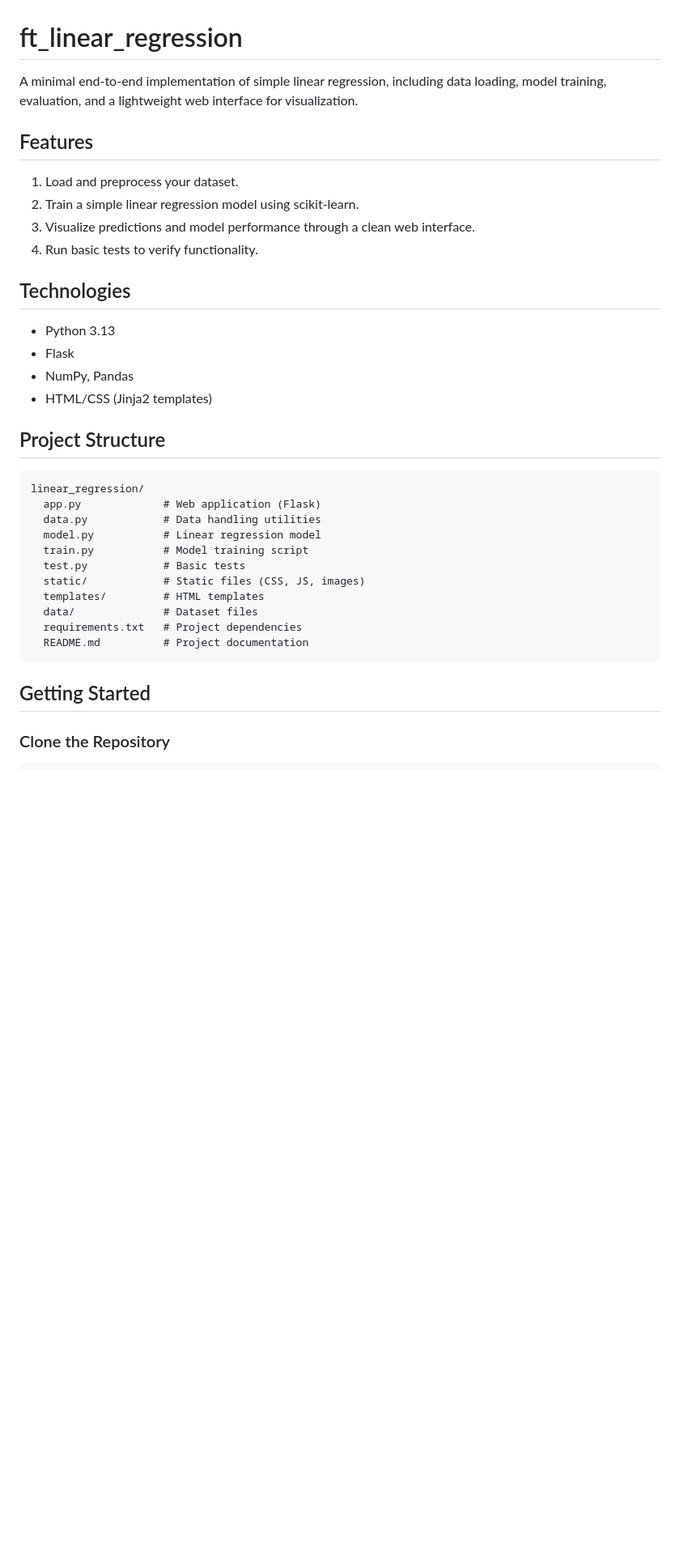
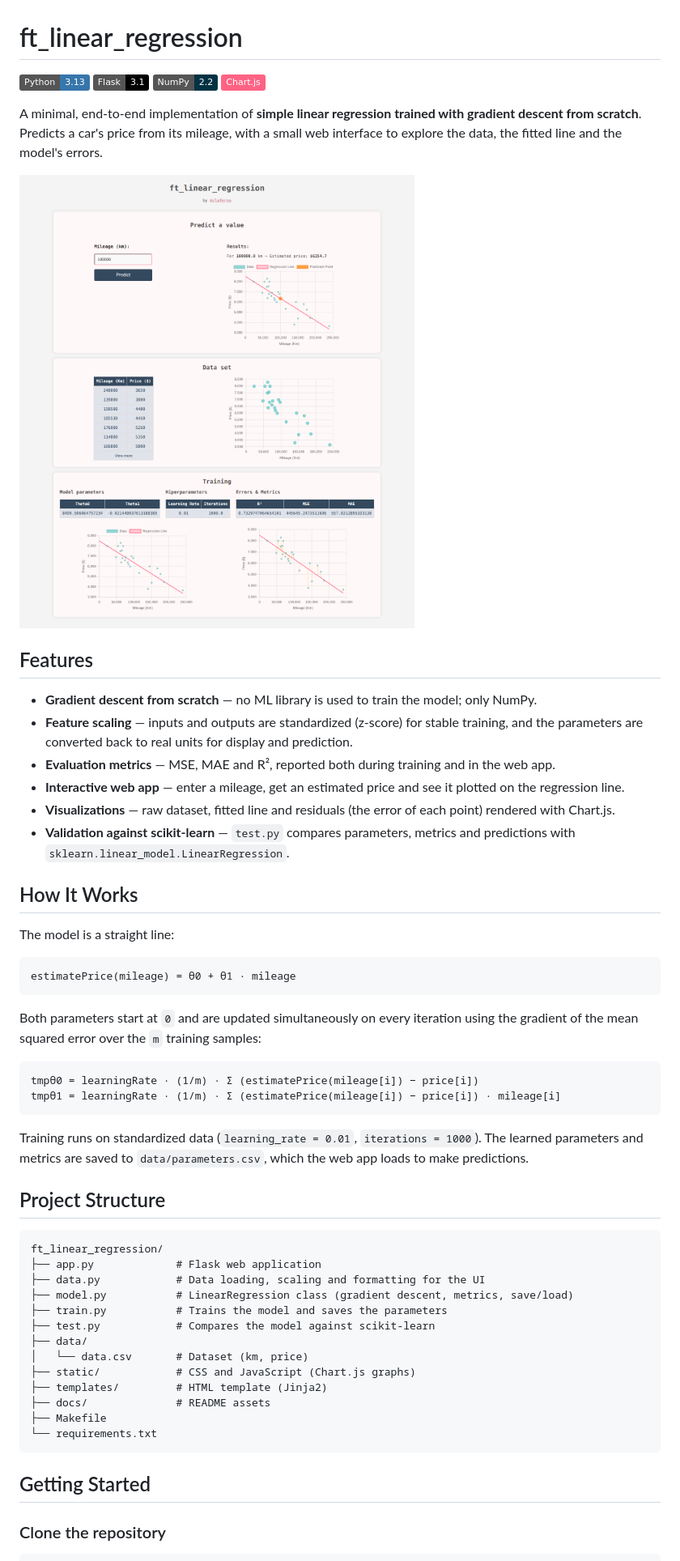
Before and after one commit to fernandezclau/ft_linear_regression, a Markdown page: README.md, the part around the change printed below. Shown: that part at 81% size. Rendered like a GitHub page; pictures changed too: docs/preview.png (added); badges without logos; blank space fills up the shorter version.

Commit message:
fix bugs & add readme

````diff
--- a/README.md
+++ b/README.md
@@ -1,36 +1,66 @@
 # ft_linear_regression
 
-A minimal end-to-end implementation of simple linear regression, including data loading, model training, evaluation, and a lightweight web interface for visualization.
+![Python](https://img.shields.io/badge/Python-3.13-3776AB?logo=python&logoColor=white)
+![Flask](https://img.shields.io/badge/Flask-3.1-000000?logo=flask&logoColor=white)
+![NumPy](https://img.shields.io/badge/NumPy-2.2-013243?logo=numpy&logoColor=white)
+![Chart.js](https://img.shields.io/badge/Chart.js-FF6384?logo=chartdotjs&logoColor=white)
+
+A minimal, end-to-end implementation of **simple linear regression trained with gradient descent from scratch**.
+Predicts a car's price from its mileage, with a small web interface to explore the data, the fitted
+line and the model's errors.
+
+![ft_linear_regression preview](docs/preview.png)
 
 ## Features
-1. Load and preprocess your dataset.
-2. Train a simple linear regression model using scikit-learn.
-3. Visualize predictions and model performance through a clean web interface.
-4. Run basic tests to verify functionality.
 
-## Technologies
-- Python 3.13
-- Flask
-- NumPy, Pandas
-- HTML/CSS (Jinja2 templates)
+- **Gradient descent from scratch** — no ML library is used to train the model; only NumPy.
+- **Feature scaling** — inputs and outputs are standardized (z-score) for stable training, and the
+  parameters are converted back to real units for display and prediction.
+- **Evaluation metrics** — MSE, MAE and R², reported both during training and in the web app.
+- **Interactive web app** — enter a mileage, get an estimated price and see it plotted on the regression line.
+- **Visualizations** — raw dataset, fitted line and residuals (the error of each point) rendered with Chart.js.
+- **Validation against scikit-learn** — `test.py` compares parameters, metrics and predictions with
+  `sklearn.linear_model.LinearRegression`.
+
+## How It Works
+
+The model is a straight line:
+
+```
+estimatePrice(mileage) = θ0 + θ1 · mileage
+```
+
+Both parameters start at `0` and are updated simultaneously on every iteration using the gradient of the
+mean squared error over the `m` training samples:
+
+```
+tmpθ0 = learningRate · (1/m) · Σ (estimatePrice(mileage[i]) − price[i])
+tmpθ1 = learningRate · (1/m) · Σ (estimatePrice(mileage[i]) − price[i]) · mileage[i]
+```
+
+Training runs on standardized data (`learning_rate = 0.01`, `iterations = 1000`). The learned parameters and
+metrics are saved to `data/parameters.csv`, which the web app loads to make predictions.
 
 ## Project Structure
 
 ```
-linear_regression/
-  app.py             # Web application (Flask)
-  data.py            # Data handling utilities
-  model.py           # Linear regression model
-  train.py           # Model training script
-  test.py            # Basic tests
-  static/            # Static files (CSS, JS, images)
-  templates/         # HTML templates
-  data/              # Dataset files
-  requirements.txt   # Project dependencies
-  README.md          # Project documentation
+ft_linear_regression/
+├── app.py             # Flask web application
+├── data.py            # Data loading, scaling and formatting for the UI
+├── model.py           # LinearRegression class (gradient descent, metrics, save/load)
+├── train.py           # Trains the model and saves the parameters
+├── test.py            # Compares the model against scikit-learn
+├── data/
+│   └── data.csv       # Dataset (km, price)
+├── static/            # CSS and JavaScript (Chart.js graphs)
+├── templates/         # HTML template (Jinja2)
+├── docs/              # README assets
+├── Makefile
+└── requirements.txt
 ```
+
 ## Getting Started
 
-### Clone the Repository
+### Clone the repository
 
 ```bash
````
Also changed, not shown: other parts of README.md (+54 -26 lines), 3 other files.
